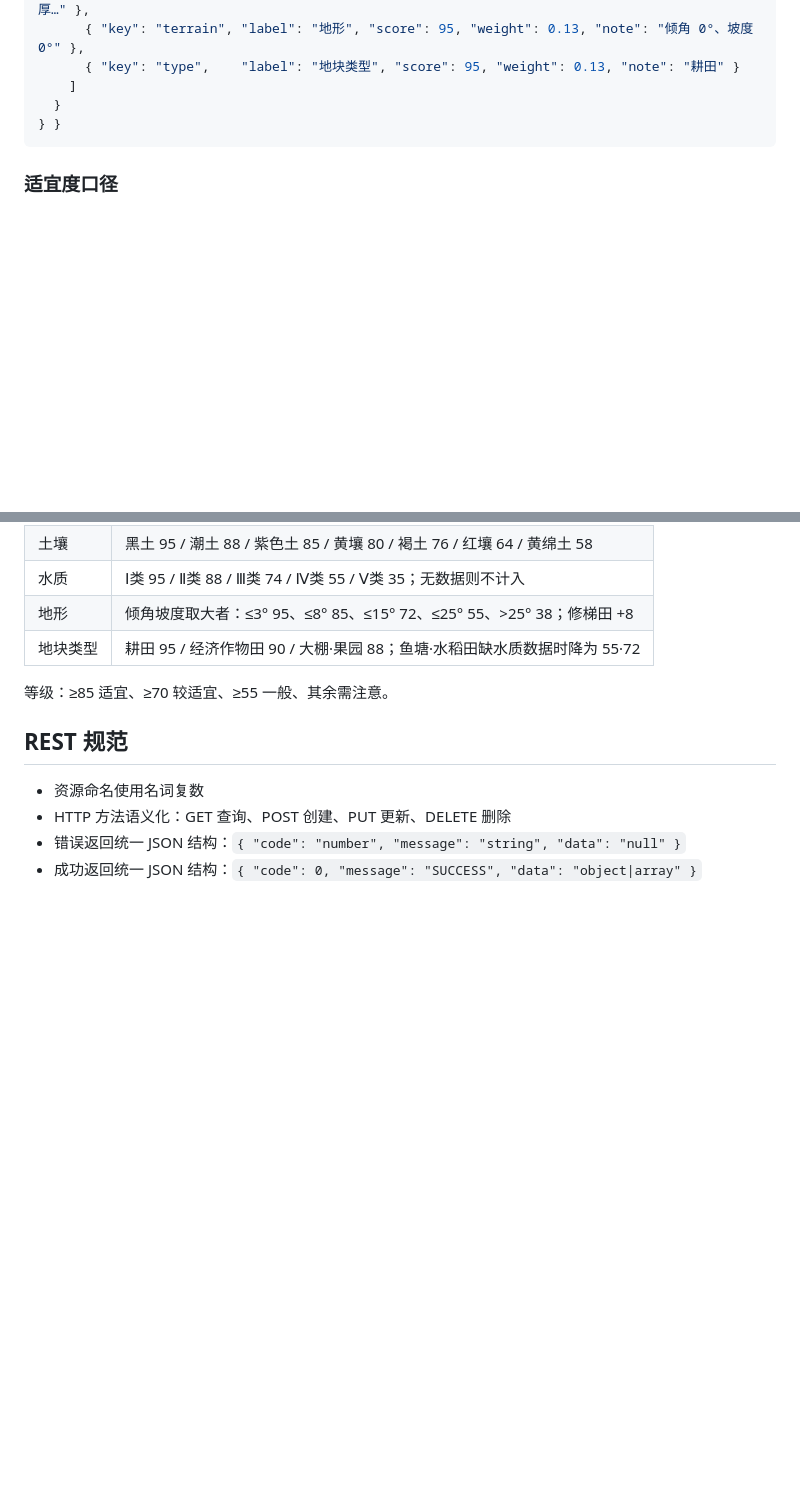
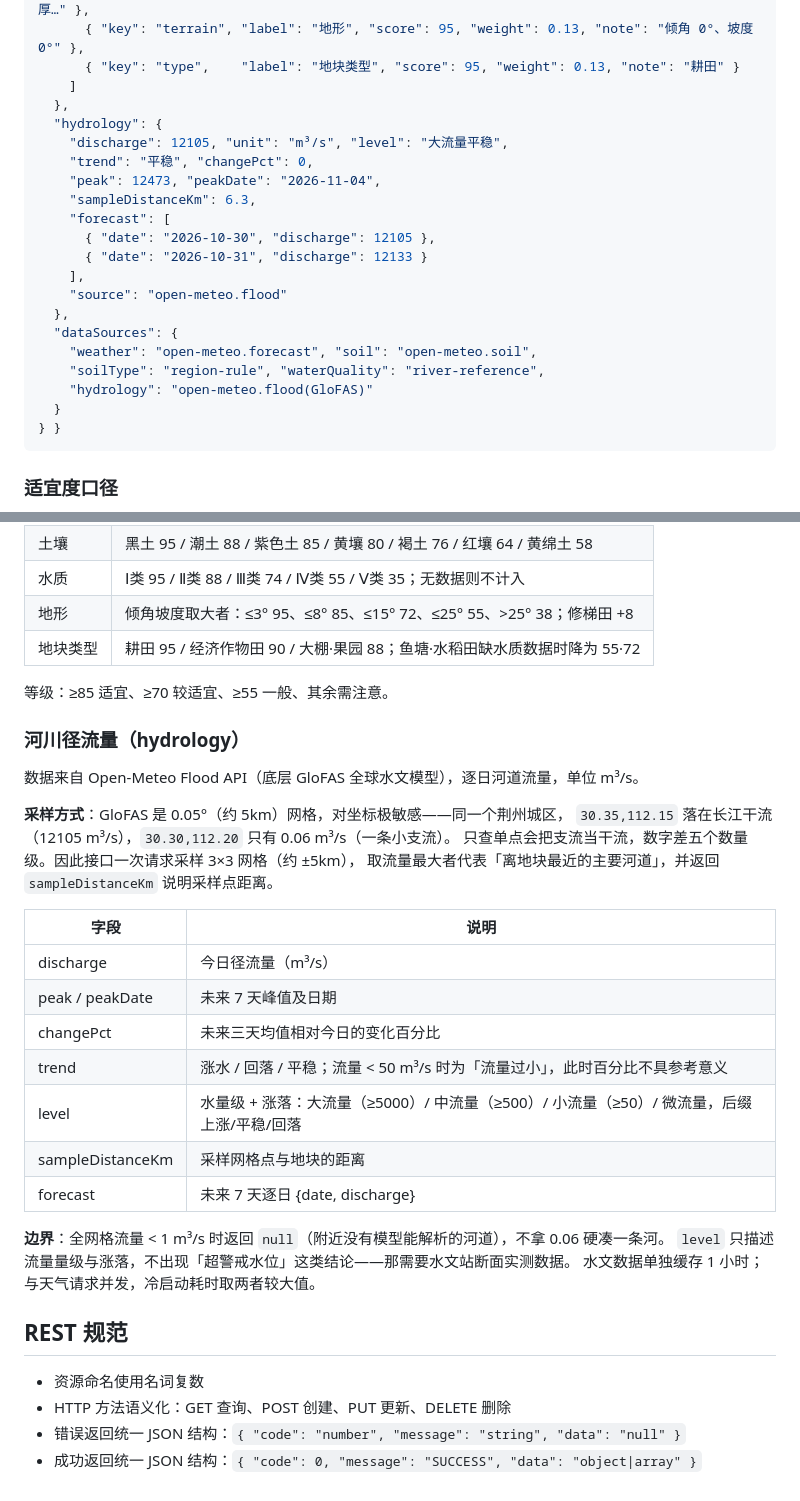
Before and after one commit to lj-tang/agritime, a Markdown page: docs/api.md, 2 parts joined by grey strips. Drawn GitHub-style; blank space fills up the shorter version.

````diff
--- a/docs/api.md
+++ b/docs/api.md
@@ -236,6 +236,22 @@
       { "key": "terrain", "label": "地形", "score": 95, "weight": 0.13, "note": "倾角 0°、坡度 0°" },
       { "key": "type",    "label": "地块类型", "score": 95, "weight": 0.13, "note": "耕田" }
     ]
+  },
+  "hydrology": {
+    "discharge": 12105, "unit": "m³/s", "level": "大流量平稳",
+    "trend": "平稳", "changePct": 0,
+    "peak": 12473, "peakDate": "2026-11-04",
+    "sampleDistanceKm": 6.3,
+    "forecast": [
+      { "date": "2026-10-30", "discharge": 12105 },
+      { "date": "2026-10-31", "discharge": 12133 }
+    ],
+    "source": "open-meteo.flood"
+  },
+  "dataSources": {
+    "weather": "open-meteo.forecast", "soil": "open-meteo.soil",
+    "soilType": "region-rule", "waterQuality": "river-reference",
+    "hydrology": "open-meteo.flood(GloFAS)"
   }
 } }
 ```
@@ -255,6 +271,30 @@
 
 等级：≥85 适宜、≥70 较适宜、≥55 一般、其余需注意。
 
+
+### 河川径流量（hydrology）
+
+数据来自 Open-Meteo Flood API（底层 GloFAS 全球水文模型），逐日河道流量，单位 m³/s。
+
+**采样方式**：GloFAS 是 0.05°（约 5km）网格，对坐标极敏感——同一个荆州城区，
+`30.35,112.15` 落在长江干流（12105 m³/s），`30.30,112.20` 只有 0.06 m³/s（一条小支流）。
+只查单点会把支流当干流，数字差五个数量级。因此接口一次请求采样 3×3 网格（约 ±5km），
+取流量最大者代表「离地块最近的主要河道」，并返回 `sampleDistanceKm` 说明采样点距离。
+
+| 字段 | 说明 |
+| --- | --- |
+| discharge | 今日径流量（m³/s） |
+| peak / peakDate | 未来 7 天峰值及日期 |
+| changePct | 未来三天均值相对今日的变化百分比 |
+| trend | 涨水 / 回落 / 平稳；流量 < 50 m³/s 时为「流量过小」，此时百分比不具参考意义 |
+| level | 水量级 + 涨落：大流量（≥5000）/ 中流量（≥500）/ 小流量（≥50）/ 微流量，后缀 上涨/平稳/回落 |
+| sampleDistanceKm | 采样网格点与地块的距离 |
+| forecast | 未来 7 天逐日 {date, discharge} |
+
+**边界**：全网格流量 < 1 m³/s 时返回 `null`（附近没有模型能解析的河道），不拿 0.06 硬凑一条河。
+`level` 只描述流量量级与涨落，不出现「超警戒水位」这类结论——那需要水文站断面实测数据。
+水文数据单独缓存 1 小时；与天气请求并发，冷启动耗时取两者较大值。
+
 ## REST 规范
 
 - 资源命名使用名词复数
````
Also changed, not shown: docs/taskbook-v5.md (added, +388 -0 lines), docs/项目目录说明.md (+1 -1 lines).
